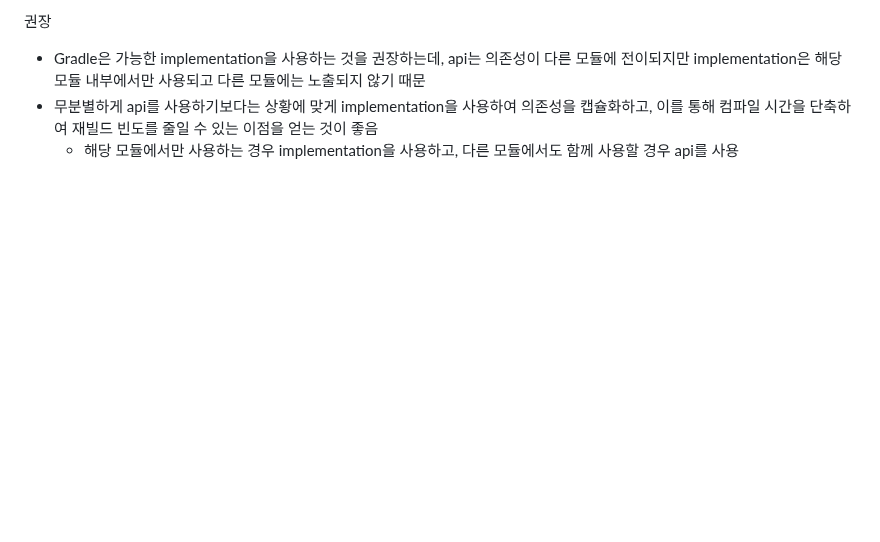
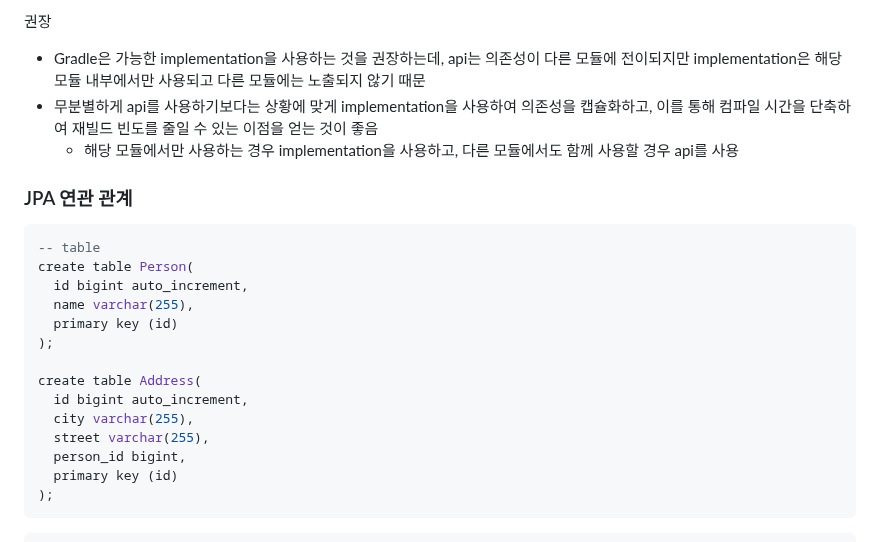
Before and after one commit to HJ0216/TIL, a Markdown page: SpringBoot.md, the part around one of its changes. Rendered like a GitHub page; blank space fills up the shorter version.

Commit message:
📝Docs: Spring 내용 추가 - JPA 연관 관계

````diff
--- a/SpringBoot.md
+++ b/SpringBoot.md
@@ -221,3 +221,22 @@ implementation, api
   * 해당 모듈에서만 사용하는 경우 implementation을 사용하고, 다른 모듈에서도 함께 사용할 경우 api를 사용
 
 
+
+### JPA 연관 관계
+```sql
+-- table
+create table Person(
+  id bigint auto_increment,
+  name varchar(255),
+  primary key (id)
+);
+
+create table Address(
+  id bigint auto_increment,
+  city varchar(255),
+  street varchar(255),
+  person_id bigint,
+  primary key (id)
+);
+```
+
````
Also changed, not shown: other parts of SpringBoot.md (+81 -0 lines).
